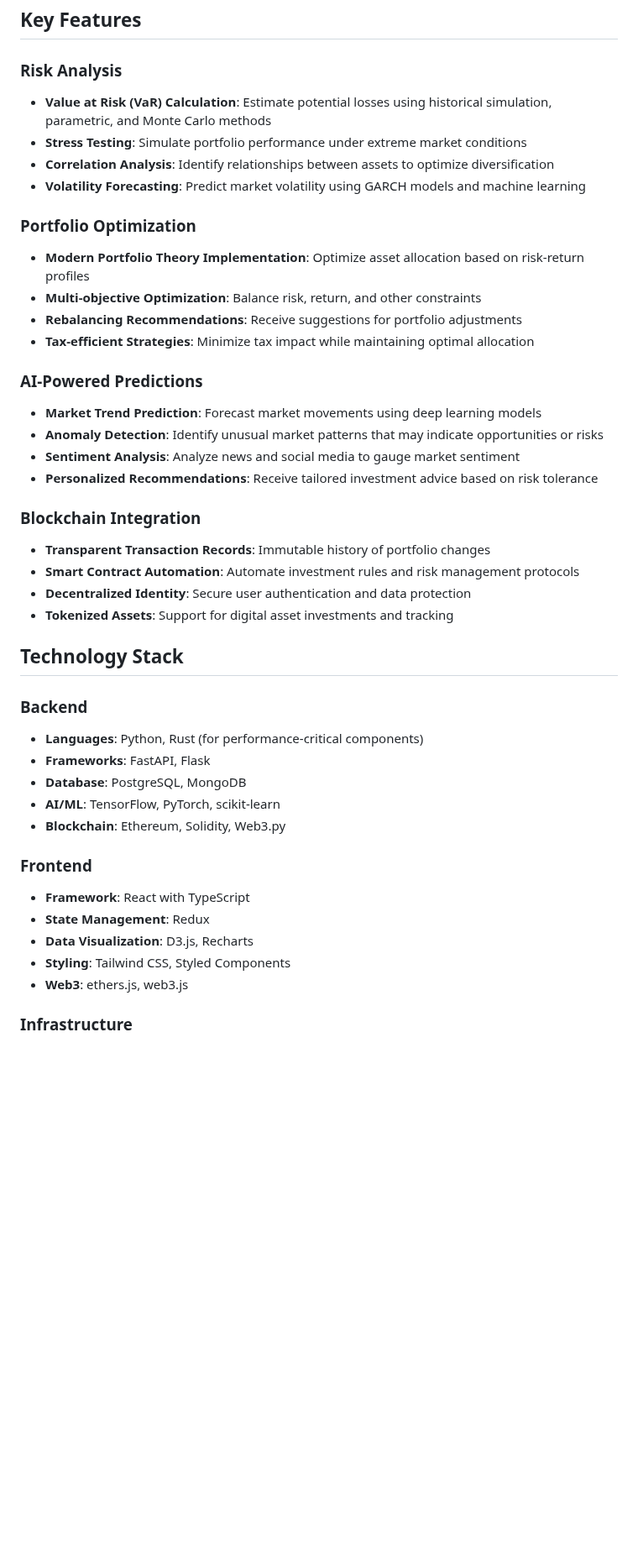
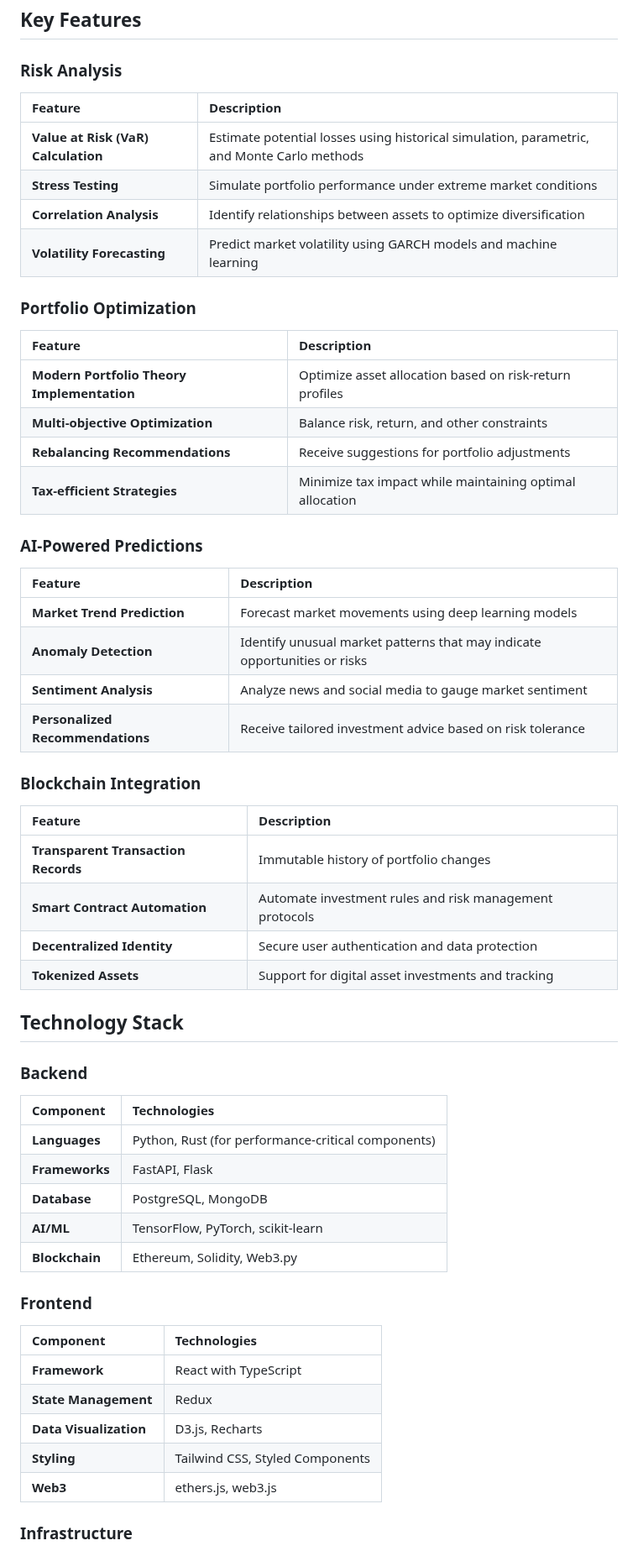
Before and after one commit to quantsingularity/RiskOptimizer, a Markdown page: README.md, the part around one of its changes. Shown at 84% size. GitHub-like rendering; blank space fills up the shorter version.

Commit message:
Implement updates for better performance

```diff
--- a/README.md
+++ b/README.md
@@ -34,43 +35,61 @@ RiskOptimizer is a comprehensive platform designed to help investors make data-d
 ## Key Features
 
 ### Risk Analysis
-* **Value at Risk (VaR) Calculation**: Estimate potential losses using historical simulation, parametric, and Monte Carlo methods
-* **Stress Testing**: Simulate portfolio performance under extreme market conditions
-* **Correlation Analysis**: Identify relationships between assets to optimize diversification
-* **Volatility Forecasting**: Predict market volatility using GARCH models and machine learning
+
+| Feature | Description |
+| :--- | :--- |
+| **Value at Risk (VaR) Calculation** | Estimate potential losses using historical simulation, parametric, and Monte Carlo methods |
+| **Stress Testing** | Simulate portfolio performance under extreme market conditions |
+| **Correlation Analysis** | Identify relationships between assets to optimize diversification |
+| **Volatility Forecasting** | Predict market volatility using GARCH models and machine learning |
 
 ### Portfolio Optimization
-* **Modern Portfolio Theory Implementation**: Optimize asset allocation based on risk-return profiles
-* **Multi-objective Optimization**: Balance risk, return, and other constraints
-* **Rebalancing Recommendations**: Receive suggestions for portfolio adjustments
-* **Tax-efficient Strategies**: Minimize tax impact while maintaining optimal allocation
+
+| Feature | Description |
+| :--- | :--- |
+| **Modern Portfolio Theory Implementation** | Optimize asset allocation based on risk-return profiles |
+| **Multi-objective Optimization** | Balance risk, return, and other constraints |
+| **Rebalancing Recommendations** | Receive suggestions for portfolio adjustments |
+| **Tax-efficient Strategies** | Minimize tax impact while maintaining optimal allocation |
 
 ### AI-Powered Predictions
-* **Market Trend Prediction**: Forecast market movements using deep learning models
-* **Anomaly Detection**: Identify unusual market patterns that may indicate opportunities or risks
-* **Sentiment Analysis**: Analyze news and social media to gauge market sentiment
-* **Personalized Recommendations**: Receive tailored investment advice based on risk tolerance
+
+| Feature | Description |
+| :--- | :--- |
+| **Market Trend Prediction** | Forecast market movements using deep learning models |
+| **Anomaly Detection** | Identify unusual market patterns that may indicate opportunities or risks |
+| **Sentiment Analysis** | Analyze news and social media to gauge market sentiment |
+| **Personalized Recommendations** | Receive tailored investment advice based on risk tolerance |
 
 ### Blockchain Integration
-* **Transparent Transaction Records**: Immutable history of portfolio changes
-* **Smart Contract Automation**: Automate investment rules and risk management protocols
-* **Decentralized Identity**: Secure user authentication and data protection
-* **Tokenized Assets**: Support for digital asset investments and tracking
+
+| Feature | Description |
+| :--- | :--- |
+| **Transparent Transaction Records** | Immutable history of portfolio changes |
+| **Smart Contract Automation** | Automate investment rules and risk management protocols |
+| **Decentralized Identity** | Secure user authentication and data protection |
+| **Tokenized Assets** | Support for digital asset investments and tracking |
 
 ## Technology Stack
 
 ### Backend
-* **Languages**: Python, Rust (for performance-critical components)
-* **Frameworks**: FastAPI, Flask
-* **Database**: PostgreSQL, MongoDB
-* **AI/ML**: TensorFlow, PyTorch, scikit-learn
-* **Blockchain**: Ethereum, Solidity, Web3.py
+
+| Component | Technologies |
+| :--- | :--- |
+| **Languages** | Python, Rust (for performance-critical components) |
+| **Frameworks** | FastAPI, Flask |
+| **Database** | PostgreSQL, MongoDB |
+| **AI/ML** | TensorFlow, PyTorch, scikit-learn |
+| **Blockchain** | Ethereum, Solidity, Web3.py |
 
 ### Frontend
-* **Framework**: React with TypeScript
-* **State Management**: Redux
-* **Data Visualization**: D3.js, Recharts
-* **Styling**: Tailwind CSS, Styled Components
-* **Web3**: ethers.js, web3.js
+
+| Component | Technologies |
+| :--- | :--- |
+| **Framework** | React with TypeScript |
+| **State Management** | Redux |
+| **Data Visualization** | D3.js, Recharts |
+| **Styling** | Tailwind CSS, Styled Components |
+| **Web3** | ethers.js, web3.js |
 
 ### Infrastructure
```
Also changed, not shown: other parts of README.md (+96 -59 lines).
